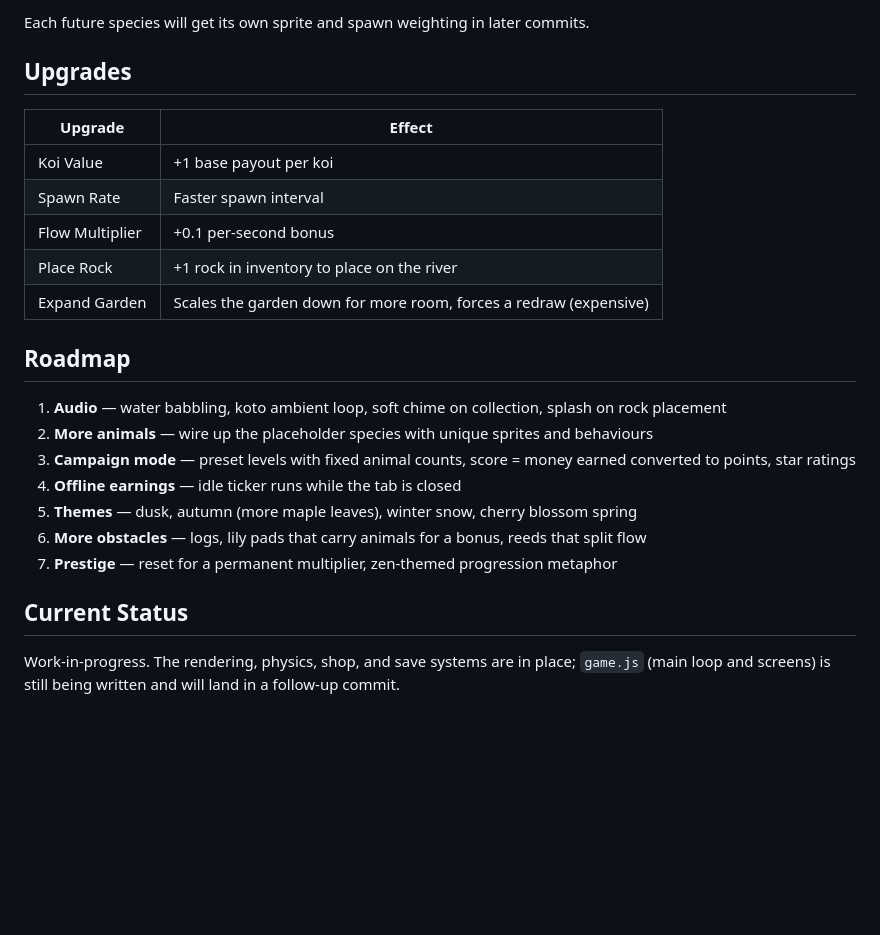
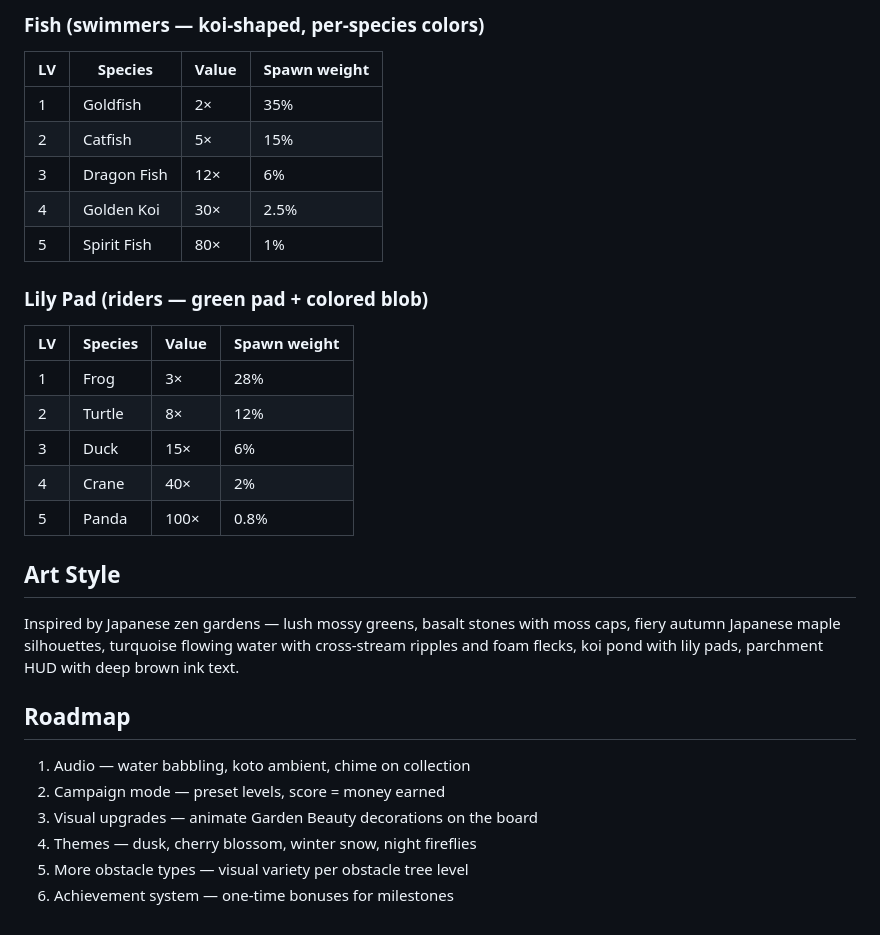
Before and after one commit to oversized93/Mobile-App-Test, a Markdown page: README.md, the part around one of its changes. Rendered like a GitHub page; blank space fills up the shorter version.

```diff
--- a/README.md
+++ b/README.md
@@ -62,26 +67,31 @@ MVP ships with **koi** as the only real sprite. Placeholders exist in `ANIMAL_TY
 
-Each future species will get its own sprite and spawn weighting in later commits.
+### Fish (swimmers — koi-shaped, per-species colors)
+| LV | Species | Value | Spawn weight |
+|---|---|---|---|
+| 1 | Goldfish | 2× | 35% |
+| 2 | Catfish | 5× | 15% |
+| 3 | Dragon Fish | 12× | 6% |
+| 4 | Golden Koi | 30× | 2.5% |
+| 5 | Spirit Fish | 80× | 1% |
 
-## Upgrades
+### Lily Pad (riders — green pad + colored blob)
+| LV | Species | Value | Spawn weight |
+|---|---|---|---|
+| 1 | Frog | 3× | 28% |
+| 2 | Turtle | 8× | 12% |
+| 3 | Duck | 15× | 6% |
+| 4 | Crane | 40× | 2% |
+| 5 | Panda | 100× | 0.8% |
 
-| Upgrade | Effect |
-|---|---|
-| Koi Value | +1 base payout per koi |
-| Spawn Rate | Faster spawn interval |
-| Flow Multiplier | +0.1 per-second bonus |
-| Place Rock | +1 rock in inventory to place on the river |
-| Expand Garden | Scales the garden down for more room, forces a redraw (expensive) |
+## Art Style
+
+Inspired by Japanese zen gardens — lush mossy greens, basalt stones with moss caps, fiery autumn Japanese maple silhouettes, turquoise flowing water with cross-stream ripples and foam flecks, koi pond with lily pads, parchment HUD with deep brown ink text.
 
 ## Roadmap
 
-1. **Audio** — water babbling, koto ambient loop, soft chime on collection, splash on rock placement
-2. **More animals** — wire up the placeholder species with unique sprites and behaviours
-3. **Campaign mode** — preset levels with fixed animal counts, score = money earned converted to points, star ratings
-4. **Offline earnings** — idle ticker runs while the tab is closed
-5. **Themes** — dusk, autumn (more maple leaves), winter snow, cherry blossom spring
-6. **More obstacles** — logs, lily pads that carry animals for a bonus, reeds that split flow
-7. **Prestige** — reset for a permanent multiplier, zen-themed progression metaphor
-
-## Current Status
-
-Work-in-progress. The rendering, physics, shop, and save systems are in place; `game.js` (main loop and screens) is still being written and will land in a follow-up commit.
+1. Audio — water babbling, koto ambient, chime on collection
+2. Campaign mode — preset levels, score = money earned
+3. Visual upgrades — animate Garden Beauty decorations on the board
+4. Themes — dusk, cherry blossom, winter snow, night fireflies
+5. More obstacle types — visual variety per obstacle tree level
+6. Achievement system — one-time bonuses for milestones
```
Also changed, not shown: other parts of README.md (+33 -28 lines), IDLE-GAME-DESIGN.md (added, +200 -0 lines).
